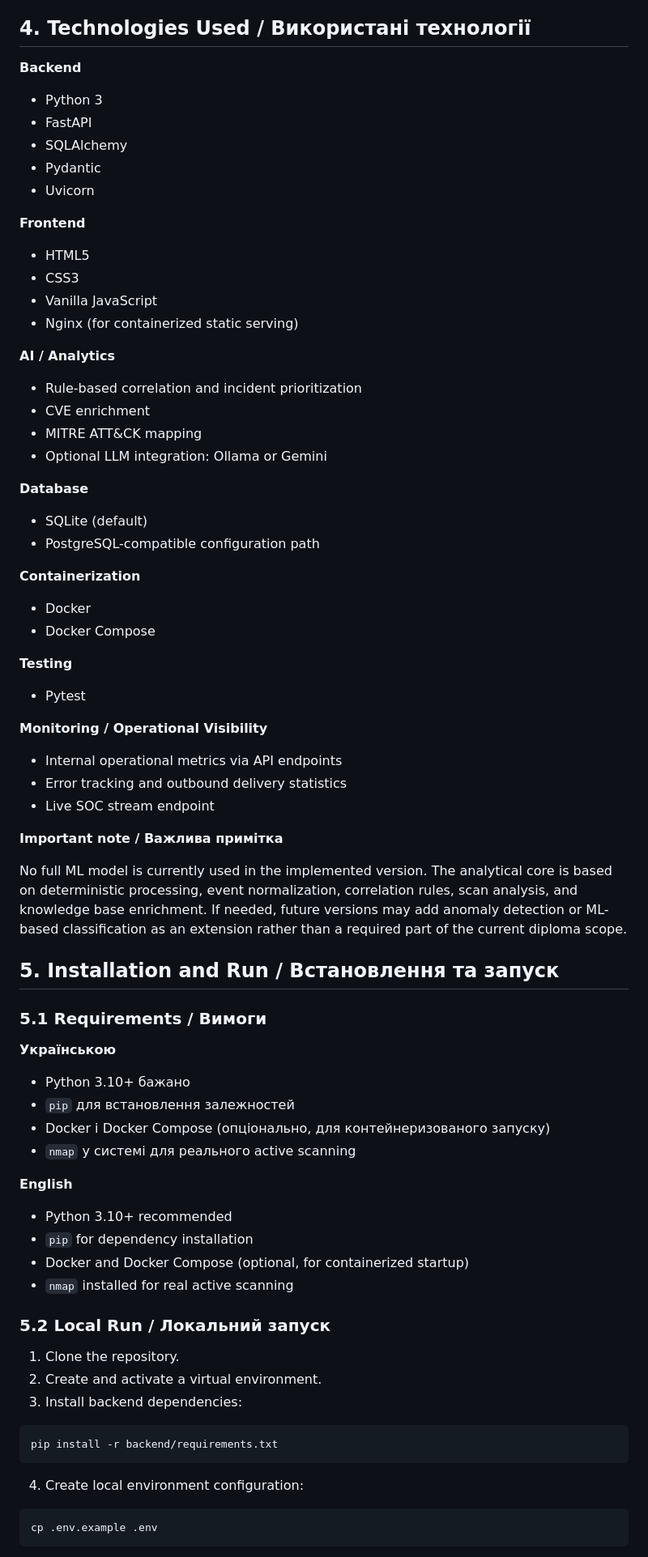
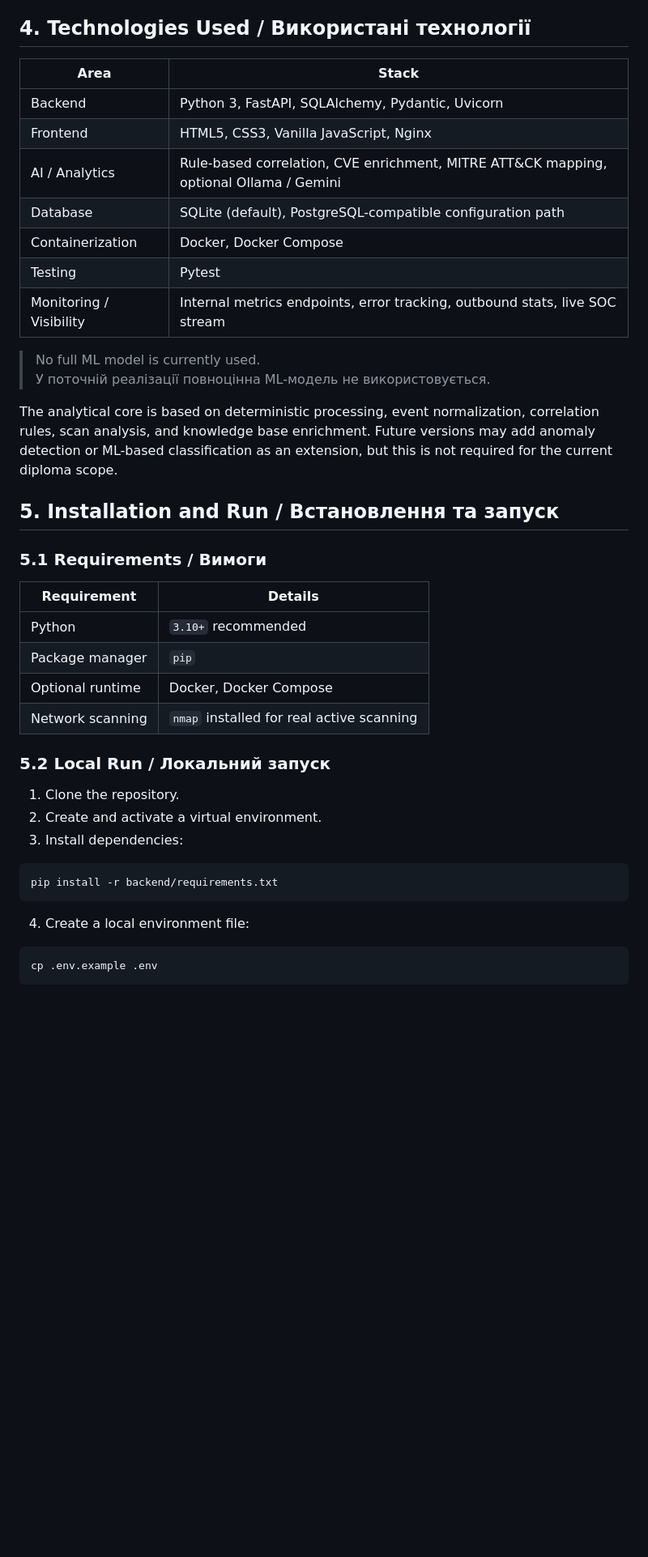
Before and after one commit to DWork-GR/ai-security-ops, a Markdown page: README.md, the part around one of its changes. Shown at 81% size. Drawn GitHub-style; blank space fills up the shorter version.

````diff
--- a/README.md
+++ b/README.md
@@ -98,81 +120,43 @@ The system first accepts events through integration endpoints or launches active
 
 ## 4. Technologies Used / Використані технології
 
-**Backend**
+| Area | Stack |
+| --- | --- |
+| Backend | Python 3, FastAPI, SQLAlchemy, Pydantic, Uvicorn |
+| Frontend | HTML5, CSS3, Vanilla JavaScript, Nginx |
+| AI / Analytics | Rule-based correlation, CVE enrichment, MITRE ATT&CK mapping, optional Ollama / Gemini |
+| Database | SQLite (default), PostgreSQL-compatible configuration path |
+| Containerization | Docker, Docker Compose |
+| Testing | Pytest |
+| Monitoring / Visibility | Internal metrics endpoints, error tracking, outbound stats, live SOC stream |
 
-- Python 3
-- FastAPI
-- SQLAlchemy
-- Pydantic
-- Uvicorn
+> No full ML model is currently used.
+> У поточній реалізації повноцінна ML-модель не використовується.
 
-**Frontend**
-
-- HTML5
-- CSS3
-- Vanilla JavaScript
-- Nginx (for containerized static serving)
-
-**AI / Analytics**
-
-- Rule-based correlation and incident prioritization
-- CVE enrichment
-- MITRE ATT&CK mapping
-- Optional LLM integration: Ollama or Gemini
-
-**Database**
-
-- SQLite (default)
-- PostgreSQL-compatible configuration path
-
-**Containerization**
-
-- Docker
-- Docker Compose
-
-**Testing**
-
-- Pytest
-
-**Monitoring / Operational Visibility**
-
-- Internal operational metrics via API endpoints
-- Error tracking and outbound delivery statistics
-- Live SOC stream endpoint
-
-**Important note / Важлива примітка**
-
-No full ML model is currently used in the implemented version. The analytical core is based on deterministic processing, event normalization, correlation rules, scan analysis, and knowledge base enrichment. If needed, future versions may add anomaly detection or ML-based classification as an extension rather than a required part of the current diploma scope.
+The analytical core is based on deterministic processing, event normalization, correlation rules, scan analysis, and knowledge base enrichment. Future versions may add anomaly detection or ML-based classification as an extension, but this is not required for the current diploma scope.
 
 ## 5. Installation and Run / Встановлення та запуск
 
 ### 5.1 Requirements / Вимоги
 
-**Українською**
-
-- Python 3.10+ бажано
-- `pip` для встановлення залежностей
-- Docker і Docker Compose (опціонально, для контейнеризованого запуску)
-- `nmap` у системі для реального active scanning
-
-**English**
-
-- Python 3.10+ recommended
-- `pip` for dependency installation
-- Docker and Docker Compose (optional, for containerized startup)
-- `nmap` installed for real active scanning
+| Requirement | Details |
+| --- | --- |
+| Python | `3.10+` recommended |
+| Package manager | `pip` |
+| Optional runtime | Docker, Docker Compose |
+| Network scanning | `nmap` installed for real active scanning |
 
 ### 5.2 Local Run / Локальний запуск
 
 1. Clone the repository.
 2. Create and activate a virtual environment.
-3. Install backend dependencies:
+3. Install dependencies:
 
 ```bash
 pip install -r backend/requirements.txt
 ```
 
-4. Create local environment configuration:
+4. Create a local environment file:
 
 ```bash
 cp .env.example .env
````
Also changed, not shown: other parts of README.md (+63 -58 lines).
